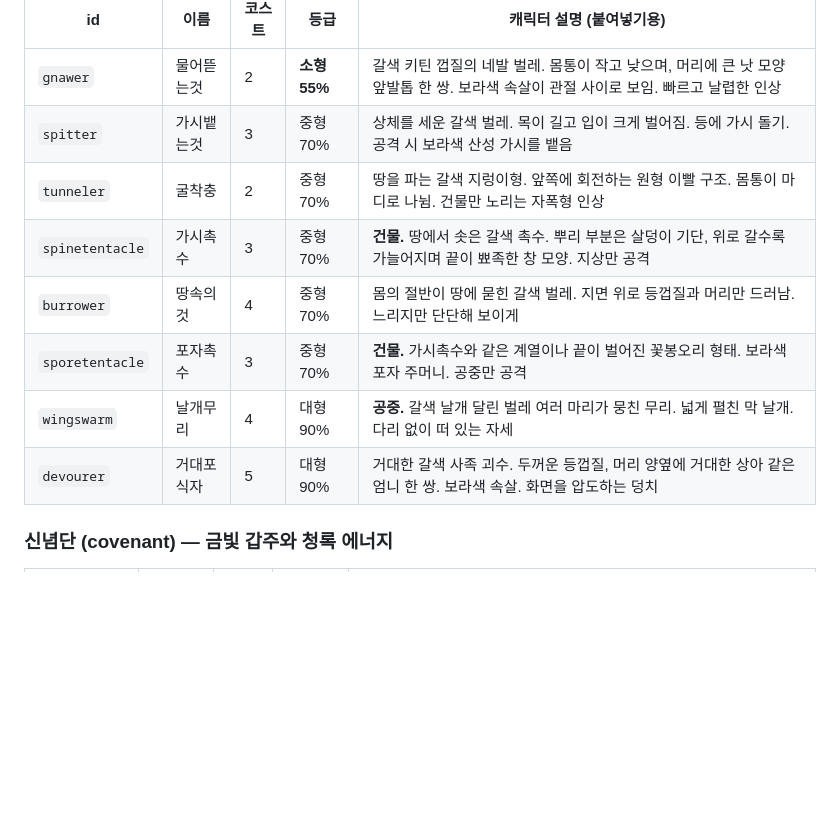
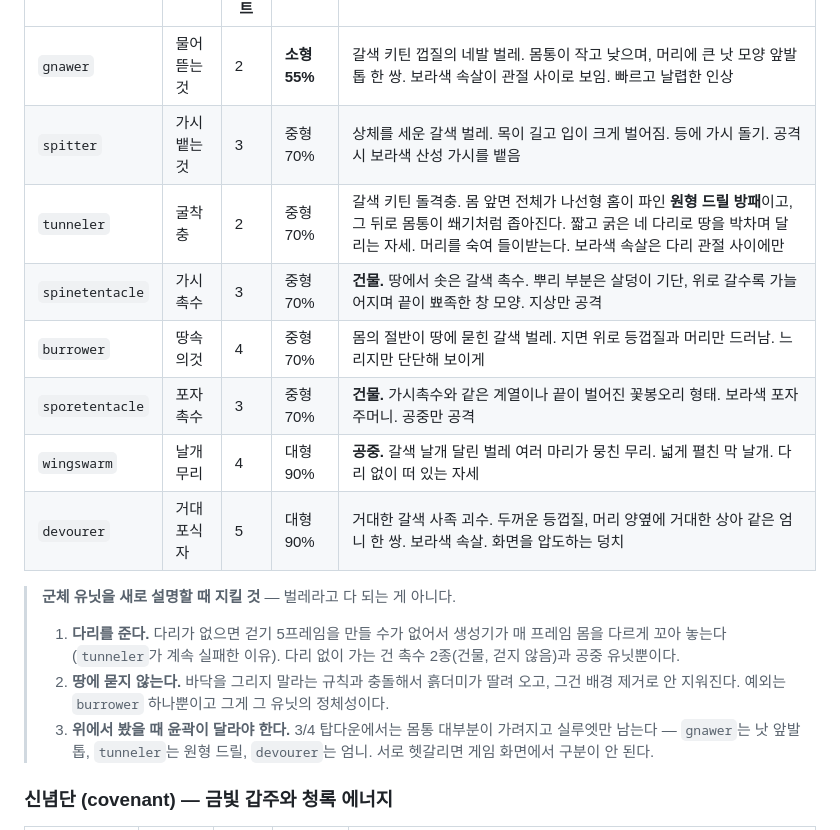
Before and after one commit to nonojin99/Royale, a Markdown page: docs/ART_ORDERS.md, the part around the change. Rendered like a GitHub page; blank space fills up the shorter version.

Commit message:
docs: tunneler 캐릭터 설명 재작성 + 군체 유닛 설명 규칙 추가
지렁이형 설명은 3/4 탑다운에서 실루엣이 원 하나로 뭉개지고 다리가 없어
걷기 5프레임을 만들 수 없었다. 네 다리 + 원형 드릴 방패로 바꿔 걷기 순환과
고유 실루엣을 확보한다.

Co-Authored-By: Claude Opus 5 <noreply@anthropic.com>
Claude-Session: https://claude.ai/code/session_01NexbDPSAtwGDSwo3StwTsK

```diff
--- a/docs/ART_ORDERS.md
+++ b/docs/ART_ORDERS.md
@@ -165,12 +165,23 @@ node tools/base-art.mjs ../../art-src/clean/steel_main.png --faction steel --kin
 |---|---|---|---|---|
 | `gnawer` | 물어뜯는것 | 2 | **소형 55%** | 갈색 키틴 껍질의 네발 벌레. 몸통이 작고 낮으며, 머리에 큰 낫 모양 앞발톱 한 쌍. 보라색 속살이 관절 사이로 보임. 빠르고 날렵한 인상 |
 | `spitter` | 가시뱉는것 | 3 | 중형 70% | 상체를 세운 갈색 벌레. 목이 길고 입이 크게 벌어짐. 등에 가시 돌기. 공격 시 보라색 산성 가시를 뱉음 |
-| `tunneler` | 굴착충 | 2 | 중형 70% | 땅을 파는 갈색 지렁이형. 앞쪽에 회전하는 원형 이빨 구조. 몸통이 마디로 나뉨. 건물만 노리는 자폭형 인상 |
+| `tunneler` | 굴착충 | 2 | 중형 70% | 갈색 키틴 돌격충. 몸 앞면 전체가 나선형 홈이 파인 **원형 드릴 방패**이고, 그 뒤로 몸통이 쐐기처럼 좁아진다. 짧고 굵은 네 다리로 땅을 박차며 달리는 자세. 머리를 숙여 들이받는다. 보라색 속살은 다리 관절 사이에만 |
 | `spinetentacle` | 가시촉수 | 3 | 중형 70% | **건물.** 땅에서 솟은 갈색 촉수. 뿌리 부분은 살덩이 기단, 위로 갈수록 가늘어지며 끝이 뾰족한 창 모양. 지상만 공격 |
 | `burrower` | 땅속의것 | 4 | 중형 70% | 몸의 절반이 땅에 묻힌 갈색 벌레. 지면 위로 등껍질과 머리만 드러남. 느리지만 단단해 보이게 |
 | `sporetentacle` | 포자촉수 | 3 | 중형 70% | **건물.** 가시촉수와 같은 계열이나 끝이 벌어진 꽃봉오리 형태. 보라색 포자 주머니. 공중만 공격 |
 | `wingswarm` | 날개무리 | 4 | 대형 90% | **공중.** 갈색 날개 달린 벌레 여러 마리가 뭉친 무리. 넓게 펼친 막 날개. 다리 없이 떠 있는 자세 |
 | `devourer` | 거대포식자 | 5 | 대형 90% | 거대한 갈색 사족 괴수. 두꺼운 등껍질, 머리 양옆에 거대한 상아 같은 엄니 한 쌍. 보라색 속살. 화면을 압도하는 덩치 |
+
+> **군체 유닛을 새로 설명할 때 지킬 것** — 벌레라고 다 되는 게 아니다.
+> 1. **다리를 준다.** 다리가 없으면 걷기 5프레임을 만들 수가 없어서 생성기가
+>    매 프레임 몸을 다르게 꼬아 놓는다 (`tunneler`가 계속 실패한 이유).
+>    다리 없이 가는 건 촉수 2종(건물, 걷지 않음)과 공중 유닛뿐이다.
+> 2. **땅에 묻지 않는다.** 바닥을 그리지 말라는 규칙과 충돌해서 흙더미가
+>    딸려 오고, 그건 배경 제거로 안 지워진다. 예외는 `burrower` 하나뿐이고
+>    그게 그 유닛의 정체성이다.
+> 3. **위에서 봤을 때 윤곽이 달라야 한다.** 3/4 탑다운에서는 몸통 대부분이
+>    가려지고 실루엣만 남는다 — `gnawer`는 낫 앞발톱, `tunneler`는 원형 드릴,
+>    `devourer`는 엄니. 서로 헷갈리면 게임 화면에서 구분이 안 된다.
 
 ### 신념단 (covenant) — 금빛 갑주와 청록 에너지
 
```
